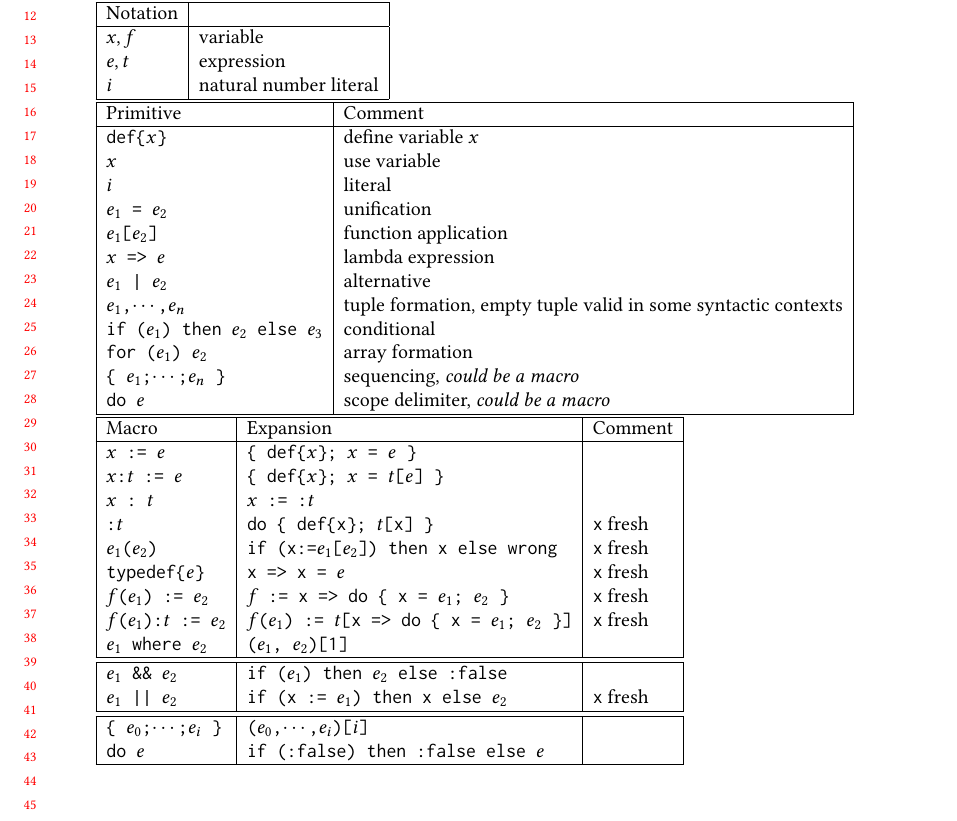
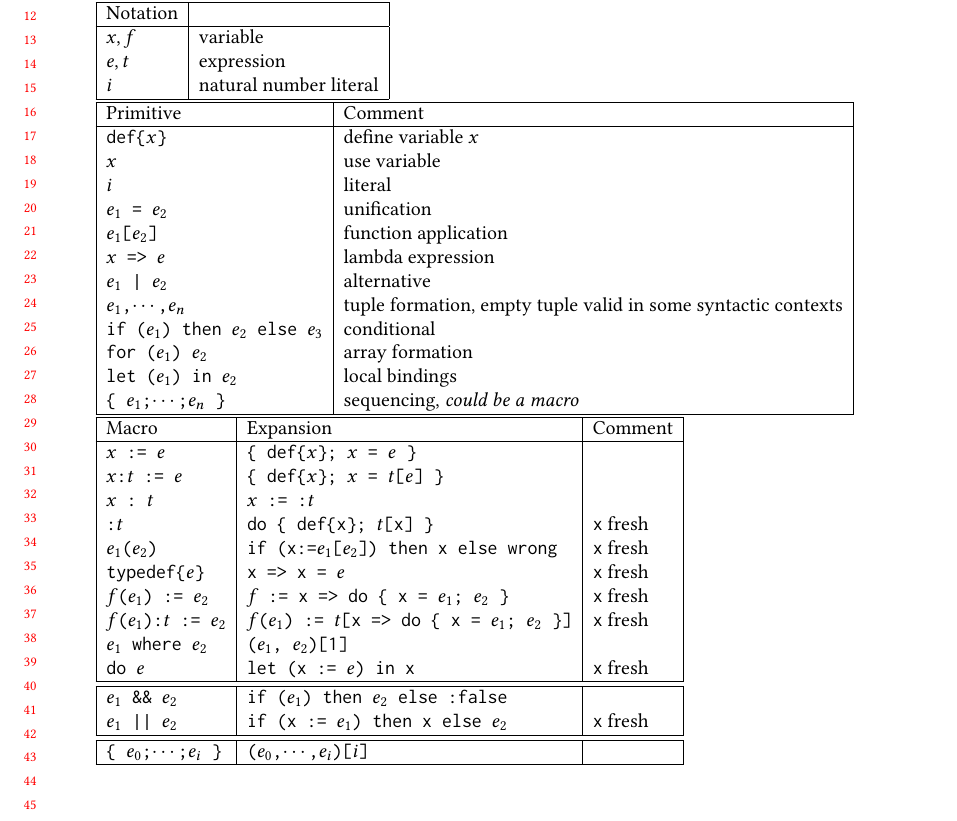
Before and after one commit to augustss/verse-semantics, a LaTeX paper (verse.tex): part of page 1 of 2, cut so that both start at the same text. Compiled offline with pdfLaTeX.

Commit message:
Add 'let' primitive.

```diff
--- a/verse.tex
+++ b/verse.tex
@@ -218,8 +218,8 @@ Blah, blah
   \vtt{$e_1$,$\cdots$,$e_n$} & tuple formation, empty tuple valid in some syntactic contexts \\
   \vtt{if ($e_1$) then $e_2$ else $e_3$} & conditional \\
   \vtt{for ($e_1$) $e_2$} & array formation \\
+  \vtt{let ($e_1$) in $e_2$} & local bindings \\
   \vtt{\{ $e_1$;$\cdots$;$e_n$ \}} & sequencing, {\em could be a macro} \\
-  \vtt{do $e$} & scope delimiter, {\em could be a macro} \\
   \hline
 \end{tabular}
 
@@ -237,12 +237,12 @@ Blah, blah
   \vtt{$f$($e_1$) := $e_2$} & \vtt{$f$ := x => do \{ x = $e_1$; $e_2$ \}} & \vtt{x} fresh \\
   \vtt{$f$($e_1$):$t$ := $e_2$} & \vtt{$f$($e_1$) := $t$[x => do \{ x = $e_1$; $e_2$ \}]} & \vtt{x} fresh \\
   \vtt{$e_1$ where $e_2$} & \vtt{($e_1$, $e_2$)[1]} & \\
+  \vtt{do $e$} & \vtt{let (x := $e$) in x} & \vtt{x} fresh \\
   \hline \hline
   \vtt{$e_1$ \&\& $e_2$} & \vtt{if ($e_1$) then $e_2$ else :false} & \\
   \vtt{$e_1$ || $e_2$} & \vtt{if (x := $e_1$) then x else $e_2$} & \vtt{x} fresh \\
   \hline \hline
   \vtt{\{ $e_0$;$\cdots$;$e_i$ \}} & \vtt{($e_0$,$\cdots$,$e_i$)[$i$]} & \\
-  \vtt{do $e$} & \vtt{if (:false) then :false else $e$} & \\
   \hline
 \end{tabular}
 
```
